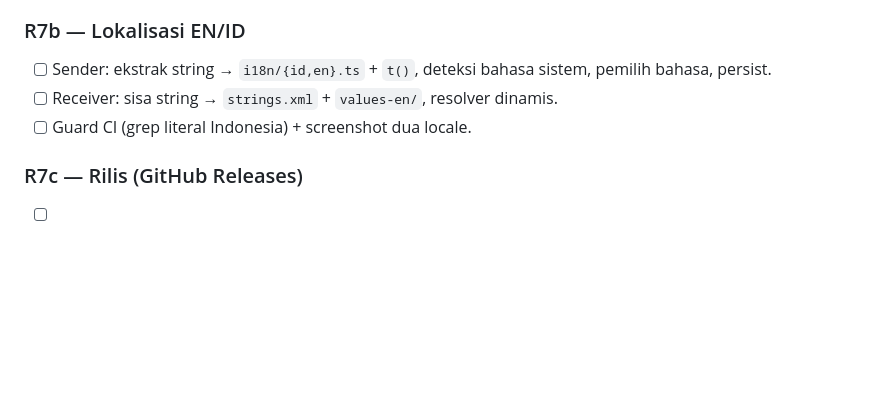
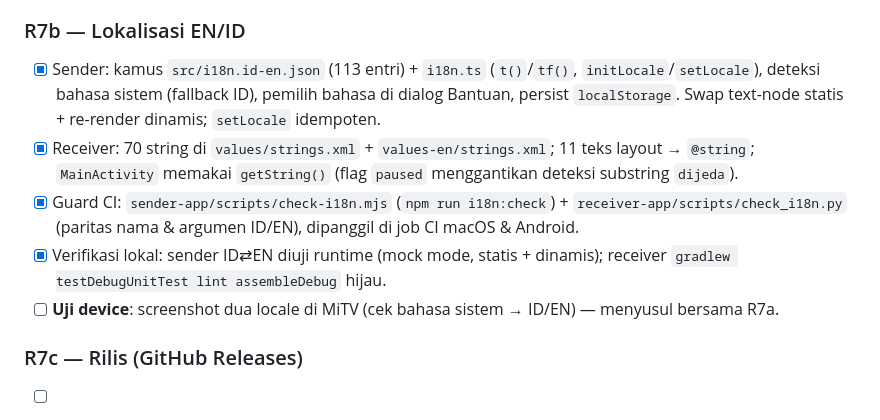
Before and after one commit to tsanys/wireless-display-tool, a Markdown page: docs/UI_UX_REVAMP_PLAN.md, the part around the change. Drawn GitHub-style; blank space fills up the shorter version.

```diff
--- a/docs/UI_UX_REVAMP_PLAN.md
+++ b/docs/UI_UX_REVAMP_PLAN.md
@@ -390,10 +390,20 @@ Milestone lanjutan setelah R6 (permintaan produk).
 
 ### R7b — Lokalisasi EN/ID
 
-- [ ] Sender: ekstrak string → `i18n/{id,en}.ts` + `t()`, deteksi bahasa sistem,
-  pemilih bahasa, persist.
-- [ ] Receiver: sisa string → `strings.xml` + `values-en/`, resolver dinamis.
-- [ ] Guard CI (grep literal Indonesia) + screenshot dua locale.
+- [x] Sender: kamus `src/i18n.id-en.json` (113 entri) + `i18n.ts` (`t()`/`tf()`,
+  `initLocale`/`setLocale`), deteksi bahasa sistem (fallback ID), pemilih bahasa
+  di dialog Bantuan, persist `localStorage`. Swap text-node statis + re-render
+  dinamis; `setLocale` idempoten.
+- [x] Receiver: 70 string di `values/strings.xml` + `values-en/strings.xml`;
+  11 teks layout → `@string`; `MainActivity` memakai `getString()` (flag
+  `paused` menggantikan deteksi substring `dijeda`).
+- [x] Guard CI: `sender-app/scripts/check-i18n.mjs` (`npm run i18n:check`) +
+  `receiver-app/scripts/check_i18n.py` (paritas nama & argumen ID/EN),
+  dipanggil di job CI macOS & Android.
+- [x] Verifikasi lokal: sender ID⇄EN diuji runtime (mock mode, statis + dinamis);
+  receiver `gradlew testDebugUnitTest lint assembleDebug` hijau.
+- [ ] **Uji device**: screenshot dua locale di MiTV (cek bahasa sistem → ID/EN) —
+  menyusul bersama R7a.
 
 ### R7c — Rilis (GitHub Releases)
 
```
Also changed, not shown: README.md (+30 -0 lines).
